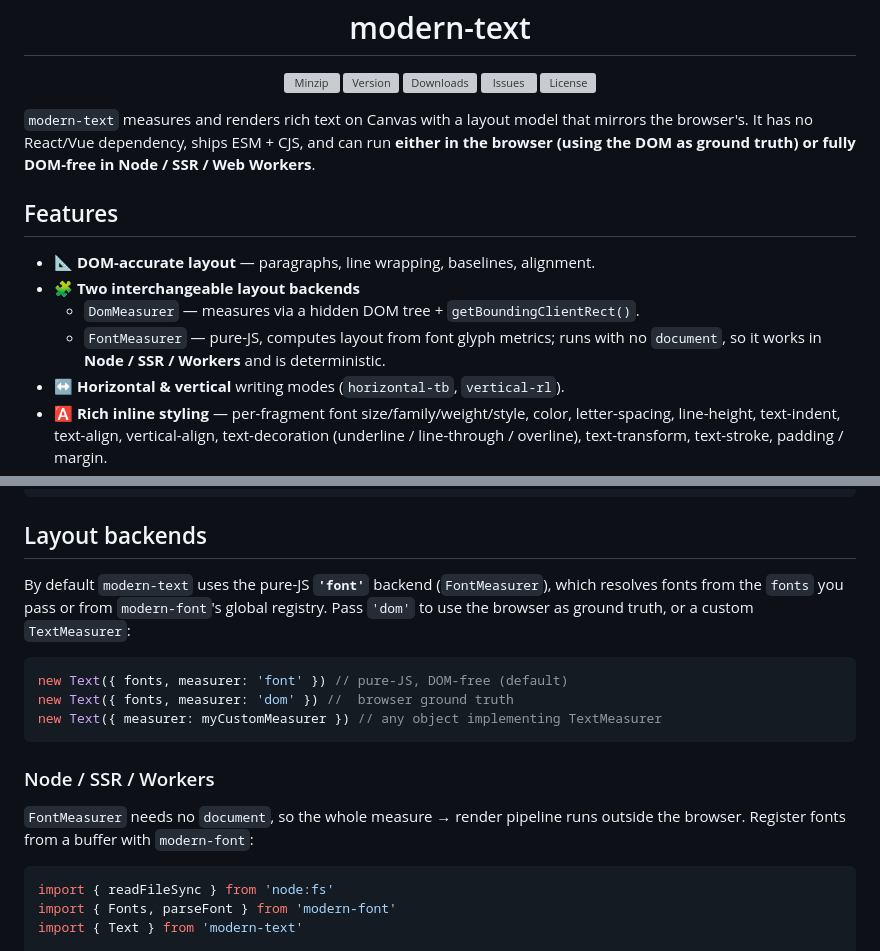
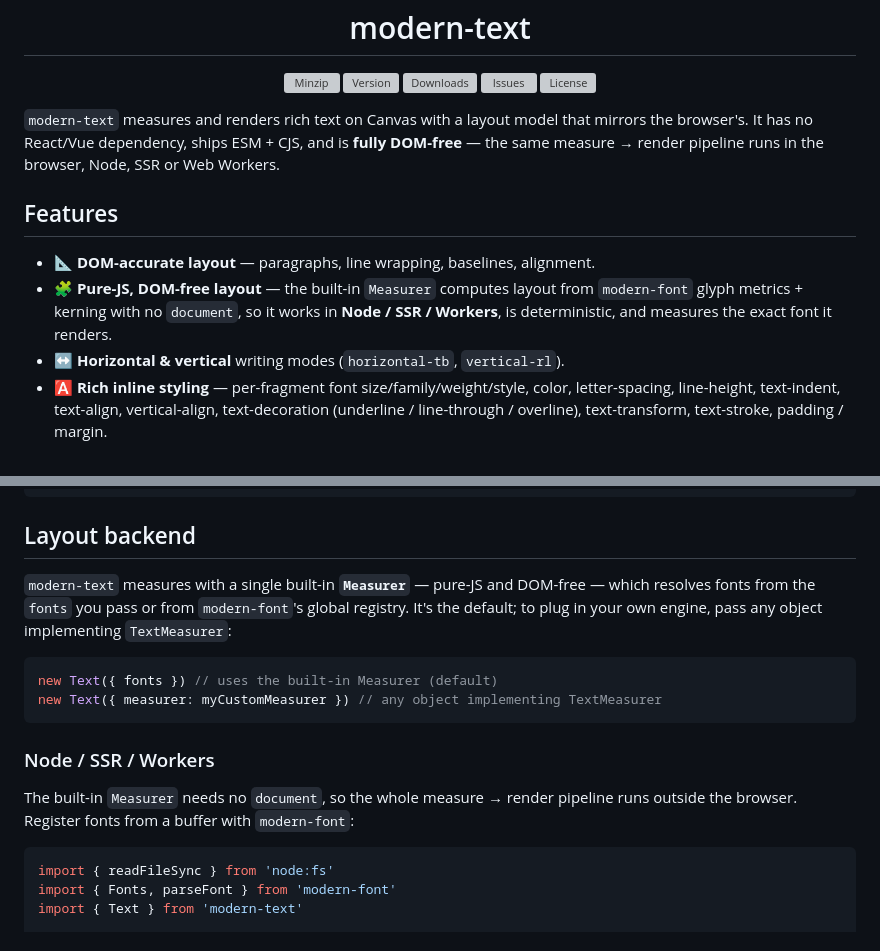
Before and after one commit to qq15725/modern-text, a Markdown page: README.md, 2 parts joined by grey strips. Rendered like a GitHub page; grey boxes are pictures that could not be loaded.

Commit message:
docs: drop removed DOM measurer, document single Measurer backend
The DomMeasurer / getBoundingClientRect backend was removed in 2.1.0;
there is now one built-in pure-JS, DOM-free Measurer (FontMeasurer was
renamed Measurer) and the measurer option takes a TextMeasurer instance,
not a 'font'/'dom' string. Also note incremental layout in perf notes.

Co-Authored-By: Claude Opus 4.8 (1M context) <noreply@anthropic.com>

````diff
--- a/README.md
+++ b/README.md
@@ -19,17 +19,16 @@
 </p>
 
 `modern-text` measures and renders rich text on Canvas with a layout model that
-mirrors the browser's. It has no React/Vue dependency, ships ESM + CJS, and can
-run **either in the browser (using the DOM as ground truth) or fully DOM-free in
-Node / SSR / Web Workers**.
+mirrors the browser's. It has no React/Vue dependency, ships ESM + CJS, and is
+**fully DOM-free** — the same measure → render pipeline runs in the browser,
+Node, SSR or Web Workers.
 
 ## Features
 
 - 📐 **DOM-accurate layout** — paragraphs, line wrapping, baselines, alignment.
-- 🧩 **Two interchangeable layout backends**
-  - `DomMeasurer` — measures via a hidden DOM tree + `getBoundingClientRect()`.
-  - `FontMeasurer` — pure-JS, computes layout from font glyph metrics; runs with
-    no `document`, so it works in **Node / SSR / Workers** and is deterministic.
+- 🧩 **Pure-JS, DOM-free layout** — the built-in `Measurer` computes layout from
+  `modern-font` glyph metrics + kerning with no `document`, so it works in **Node
+  / SSR / Workers**, is deterministic, and measures the exact font it renders.
 - ↔️ **Horizontal & vertical** writing modes (`horizontal-tb`, `vertical-rl`).
 - 🅰️ **Rich inline styling** — per-fragment font size/family/weight/style, color,
   letter-spacing, line-height, text-indent, text-align, vertical-align,
@@ -81,23 +80,23 @@ renderText({
 })
 ```
 
-## Layout backends
+## Layout backend
 
-By default `modern-text` uses the pure-JS **`'font'`** backend (`FontMeasurer`),
-which resolves fonts from the `fonts` you pass or from `modern-font`'s global
-registry. Pass `'dom'` to use the browser as ground truth, or a custom
-`TextMeasurer`:
+`modern-text` measures with a single built-in **`Measurer`** — pure-JS and
+DOM-free — which resolves fonts from the `fonts` you pass or from `modern-font`'s
+global registry. It's the default; to plug in your own engine, pass any object
+implementing `TextMeasurer`:
 
 ```ts
-new Text({ fonts, measurer: 'font' }) // pure-JS, DOM-free (default)
-new Text({ fonts, measurer: 'dom' }) //  browser ground truth
+new Text({ fonts }) // uses the built-in Measurer (default)
 new Text({ measurer: myCustomMeasurer }) // any object implementing TextMeasurer
 ```
 
 ### Node / SSR / Workers
 
-`FontMeasurer` needs no `document`, so the whole measure → render pipeline runs
-outside the browser. Register fonts from a buffer with `modern-font`:
+The built-in `Measurer` needs no `document`, so the whole measure → render
+pipeline runs outside the browser. Register fonts from a buffer with
+`modern-font`:
 
 ```ts
 import { readFileSync } from 'node:fs'
````
Also changed, not shown: CLAUDE.md (+4 -5 lines).
